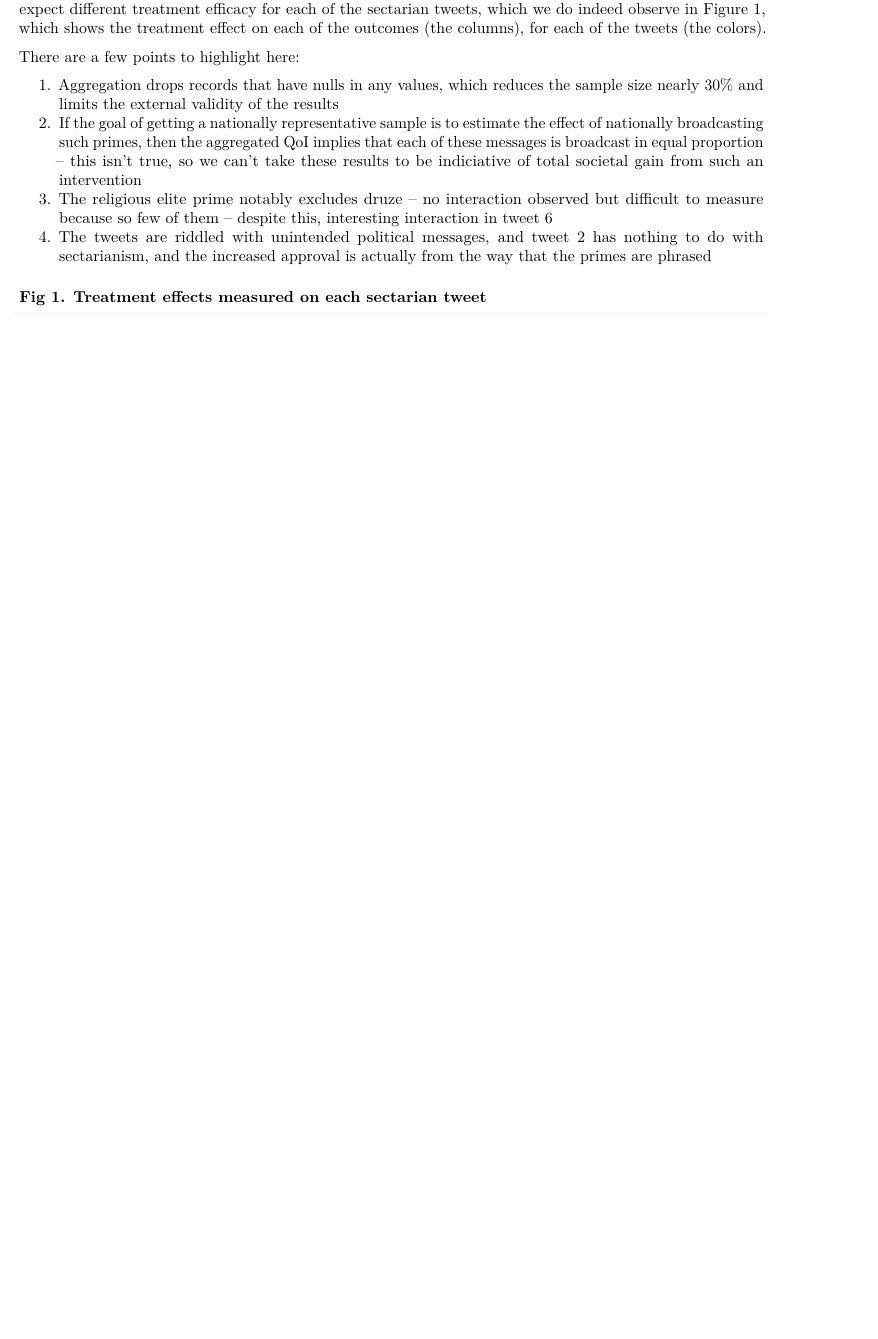
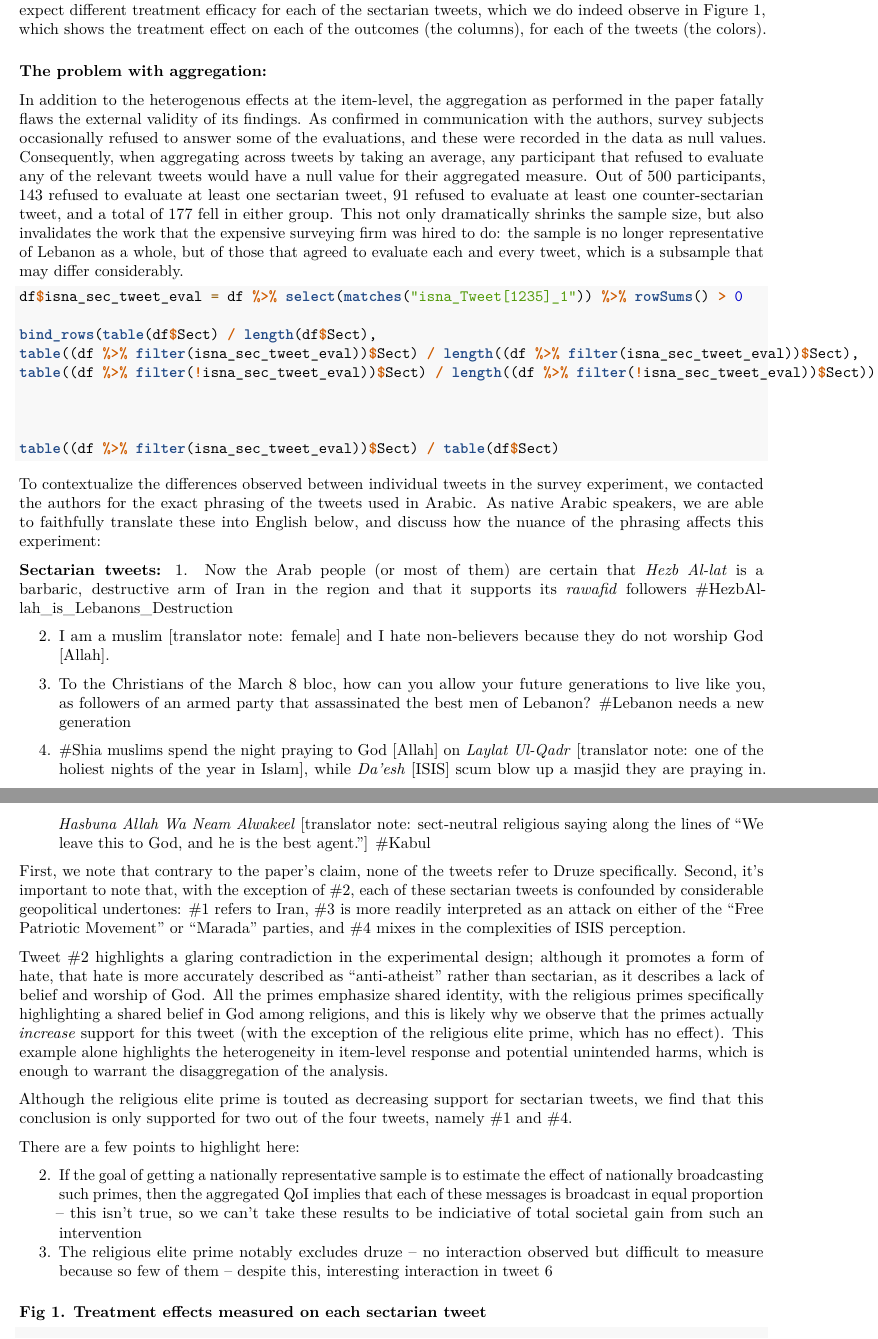
Before and after one commit to malsobay/gov2k1_project, an R Markdown document (code/ma_extension.Rmd): part of page 3 of 5 before the commit and two parts of pages 3 and 4 of 6 after it, the two joined at a grey line, cut so that both start at the same text, the shorter picture padded with empty space. Rendered offline with R 4.5, knitr and Pandoc, then LaTeX, with nearby package versions; the code chunks are not run, so their results and figures are left out.

Commit message:
most of the writeup for heterogeneous item-level response done

````diff
--- a/code/ma_extension.Rmd
+++ b/code/ma_extension.Rmd
@@ -102,12 +102,52 @@ The original paper measures the treatment effects on three outcomes of interest:
 # 1. Disaggregation exposes a more complex sectarian-political dynamic
 The paper reports that the each of the sectarian tweets targets a single sect, with the targeted sects being Sunnis, Shia, Christians, and Druze. On the other hand, the counter-sectarian tweets are generically counter-sectarian, i.e. they call for unity, but do not promote a specific sect. Consequently, it would be reasonable to expect different treatment efficacy for each of the sectarian tweets, which we do indeed observe in Figure 1, which shows the treatment effect on each of the outcomes (the columns), for each of the tweets (the colors).
 
+
+### The problem with aggregation:
+In addition to the heterogenous effects at the item-level, the aggregation as performed in the paper fatally flaws the external validity of its findings. As confirmed in communication with the authors, survey subjects occasionally refused to answer some of the evaluations, and these were recorded in the data as null values. Consequently, when aggregating across tweets by taking an average, any participant that refused to evaluate any of the relevant tweets would have a null value for their aggregated measure. Out of 500 participants, 143 refused to evaluate at least one sectarian tweet, 91 refused to evaluate at least one counter-sectarian tweet, and a total of 177 fell in either group. This not only dramatically shrinks the sample size, but also invalidates the work that the expensive surveying firm was hired to do: the sample is no longer representative of Lebanon as a whole, but of those that agreed to evaluate each and every tweet, which is a subsample that may differ considerably.
+
+```{r}
+df$isna_sec_tweet_eval = df %>% select(matches("isna_Tweet[1235]_1")) %>% rowSums() > 0
+
+bind_rows(table(df$Sect) / length(df$Sect),
+table((df %>% filter(isna_sec_tweet_eval))$Sect) / length((df %>% filter(isna_sec_tweet_eval))$Sect),
+table((df %>% filter(!isna_sec_tweet_eval))$Sect) / length((df %>% filter(!isna_sec_tweet_eval))$Sect))
+
+
+
+table((df %>% filter(isna_sec_tweet_eval))$Sect) / table(df$Sect)
+
+```
+
+
+
+
+
+
+To contextualize the differences observed between individual tweets in the survey experiment, we contacted the authors for the exact phrasing of the tweets used in Arabic. As native Arabic speakers, we are able to faithfully translate these into English below, and discuss how the nuance of the phrasing affects this experiment:
+
+__Sectarian tweets:__
+1. Now the Arab people (or most of them) are certain that _Hezb Al-lat_ is a barbaric, destructive arm of Iran in the region and that it supports its _rawafid_ followers #HezbAllah_is_Lebanons_Destruction
+
+2. I am a muslim [translator note: female] and I hate non-believers because they do not worship God [Allah].
+
+3. To the Christians of the March 8 bloc, how can you allow your future generations to live like you, as followers of an armed party that assassinated the best men of Lebanon? #Lebanon needs a new generation
+
+4. #Shia muslims spend the night praying to God [Allah] on _Laylat Ul-Qadr_ [translator note: one of the holiest nights of the year in Islam], while _Da'esh_ [ISIS] scum blow up a masjid they are praying in. _Hasbuna Allah Wa Neam Alwakeel_ [translator note: sect-neutral religious saying along the lines of "We leave this to God, and he is the best agent."] #Kabul
+
+
+First, we note that contrary to the paper's claim, none of the tweets refer to Druze specifically. Second, it's important to note that, with the exception of #2, each of these sectarian tweets is confounded by considerable geopolitical undertones: #1 refers to Iran, #3 is more readily interpreted as an attack on either of the "Free Patriotic Movement" or "Marada" parties, and #4 mixes in the complexities of ISIS perception.
+
+Tweet #2 highlights a glaring contradiction in the experimental design; although it promotes a form of hate, that hate is more accurately described as "anti-atheist" rather than sectarian, as it describes a lack of belief and worship of God. All the primes emphasize shared identity, with the religious primes specifically highlighting a shared belief in God among religions, and this is likely why we observe that the primes actually _increase_ support for this tweet (with the exception of the religious elite prime, which has no effect). This example alone highlights the heterogeneity in item-level response and potential unintended harms, which is enough to warrant the  disaggregation of the analysis.
+
+Although the religious elite prime is touted as decreasing support for sectarian tweets, we find that this conclusion is only supported for two out of the four tweets, namely #1 and #4.
+
+
 There are a few points to highlight here:
 
-1. Aggregation drops records that have nulls in any values, which reduces the sample size nearly 30% and limits the external validity of the results
 2. If the goal of getting a nationally representative sample is to estimate the effect of nationally broadcasting such primes, then the aggregated QoI implies that each of these messages is broadcast in equal proportion -- this isn't true, so we can't take these results to be indiciative of total societal gain from such an intervention
 2. The religious elite prime notably excludes druze -- no interaction observed but difficult to measure because so few of them -- despite this, interesting interaction in tweet 6
-3. The tweets are riddled with unintended political messages, and tweet 2 has nothing to do with sectarianism, and the increased approval is actually from the way that the primes are phrased
+
 
 
 ### Fig 1. Treatment effects measured on each sectarian tweet
````
